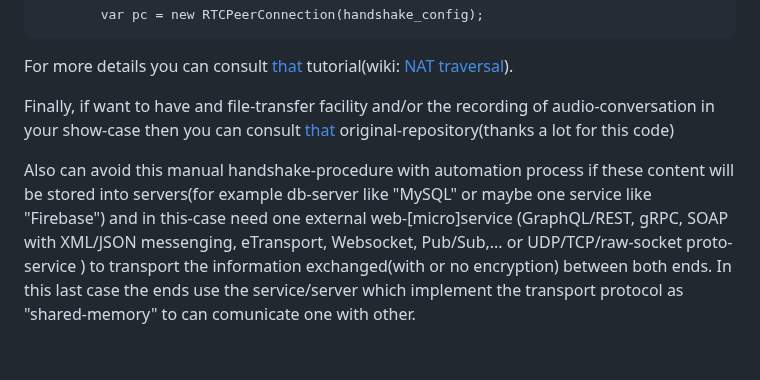
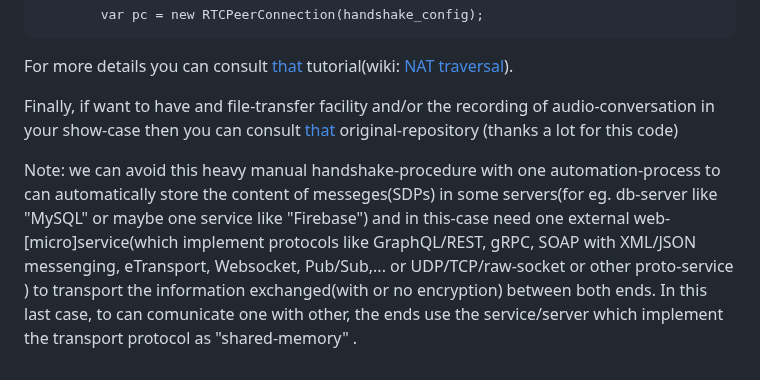
Before and after one commit to stefanache/p2p_webrtc_handshake, a Markdown page: README.md, the part around the change. Rendered like a GitHub page.

```diff
--- a/README.md
+++ b/README.md
@@ -67,8 +67,10 @@ For that close the browser if have something opened(in Browser) which running in
 
    For more details you can consult <a href="https://subspace.com/resources/stun-101-subspace">that</a> tutorial(wiki: <a href="https://en.wikipedia.org/wiki/NAT_traversal">NAT traversal</a>).
 
-   Finally, if want to have and file-transfer facility and/or the recording of audio-conversation in your show-case then you can consult <a href="https://github.com/svarunan/serverless-webrtc/tree/master">that</a> original-repository(thanks a lot for this code)
+   Finally, if want to have and file-transfer facility and/or the recording of audio-conversation in your show-case then you can consult <a href="https://github.com/svarunan/serverless-webrtc/tree/master">that</a> original-repository
+   (thanks a lot for this code)
 
-   Also can avoid this manual handshake-procedure with automation process if these content will be stored into servers(for example  db-server like "MySQL" or maybe one service like "Firebase") and in this-case need one external web-[micro]service
-   (GraphQL/REST, gRPC, SOAP with XML/JSON messenging, eTransport, Websocket, Pub/Sub,... or UDP/TCP/raw-socket proto-service ) to transport the information exchanged(with or no encryption) between both ends.
-   In this last case the ends use the service/server which implement the transport protocol as "shared-memory" to can comunicate one with other.
+   Note: we can avoid this heavy manual handshake-procedure with one automation-process to can automatically store the content of messeges(SDPs) in some servers(for eg.  db-server like "MySQL" or maybe one service like "Firebase") and
+   in this-case need one external web-[micro]service(which implement protocols like GraphQL/REST, gRPC, SOAP with XML/JSON messenging, eTransport, Websocket, Pub/Sub,... or UDP/TCP/raw-socket or other proto-service ) to transport the
+   information exchanged(with or no encryption) between both ends.
+   In this last case, to can comunicate one with other, the ends use the service/server which implement the transport protocol as "shared-memory" .
```
